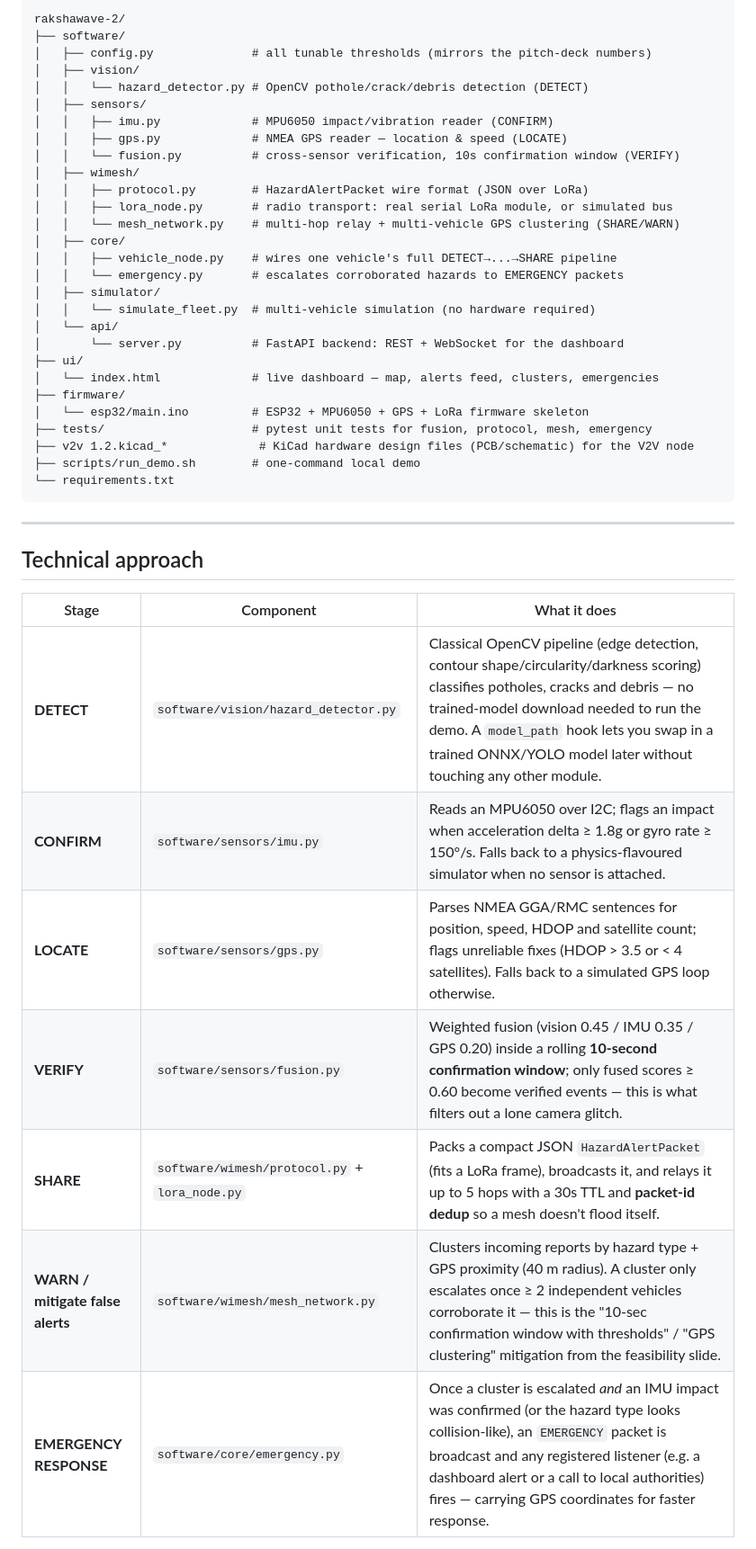
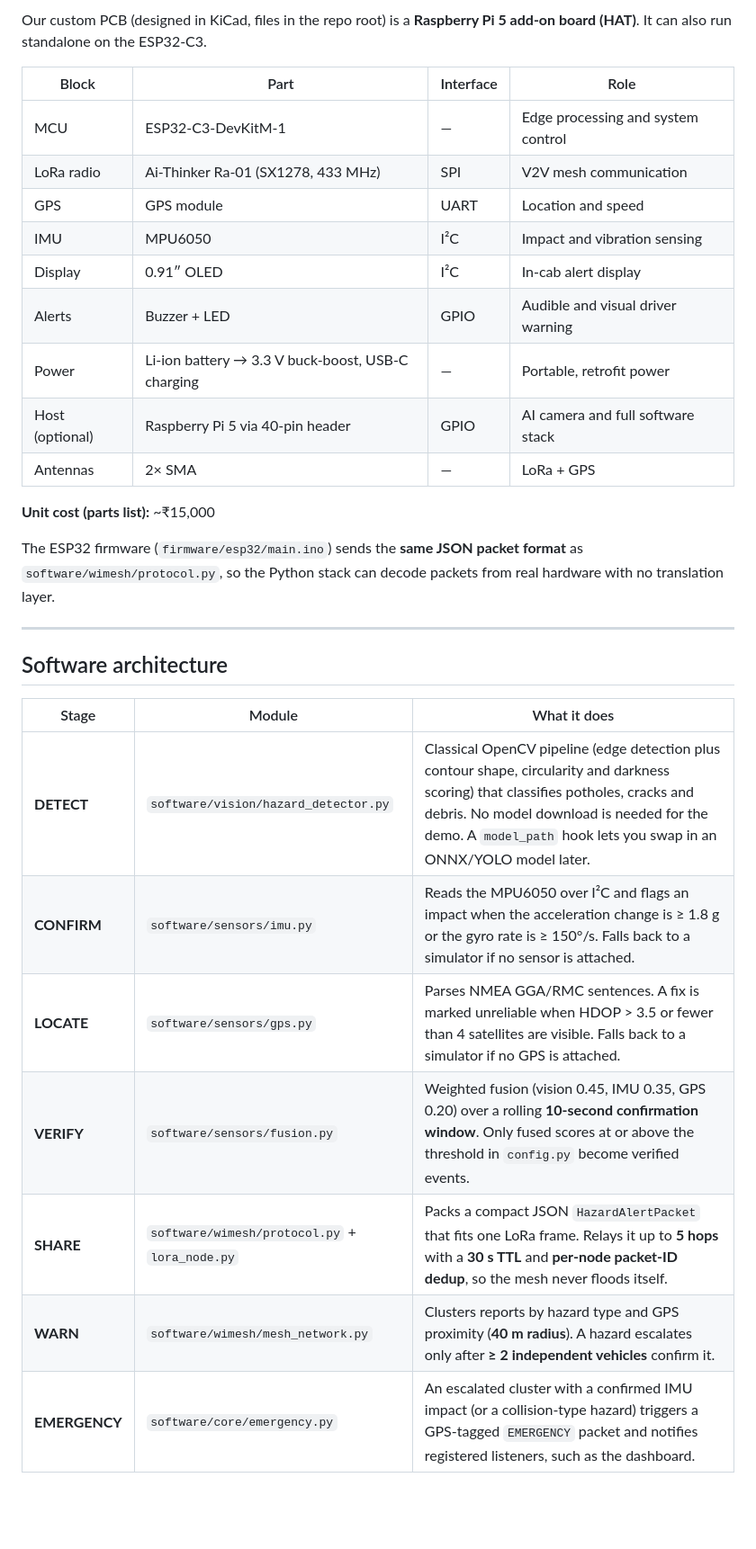
Before and after one commit to uditplayz/rakshawave-main-repo, a Markdown page: README.md, the part around one of its changes. Shown at 90% size. Rendered like a GitHub page; blank space fills up the shorter version.

Commit message:
Revise README for clarity and detail
Updated the README to clarify the project purpose, problem statement, solution details, and repository layout.

````diff
--- a/README.md
+++ b/README.md
@@ -41,46 +49,33 @@ ROAD CAMERA + IMU + GPS -> AI HAZARD DETECTION -> LOCAL LoRa ALERT -> NEARBY VEH
 
-```
-rakshawave-2/
-├── software/
-│   ├── config.py              # all tunable thresholds (mirrors the pitch-deck numbers)
-│   ├── vision/
-│   │   └── hazard_detector.py # OpenCV pothole/crack/debris detection (DETECT)
-│   ├── sensors/
-│   │   ├── imu.py             # MPU6050 impact/vibration reader (CONFIRM)
-│   │   ├── gps.py             # NMEA GPS reader — location & speed (LOCATE)
-│   │   └── fusion.py          # cross-sensor verification, 10s confirmation window (VERIFY)
-│   ├── wimesh/
-│   │   ├── protocol.py        # HazardAlertPacket wire format (JSON over LoRa)
-│   │   ├── lora_node.py       # radio transport: real serial LoRa module, or simulated bus
-│   │   └── mesh_network.py    # multi-hop relay + multi-vehicle GPS clustering (SHARE/WARN)
-│   ├── core/
-│   │   ├── vehicle_node.py    # wires one vehicle's full DETECT→...→SHARE pipeline
-│   │   └── emergency.py       # escalates corroborated hazards to EMERGENCY packets
-│   ├── simulator/
-│   │   └── simulate_fleet.py  # multi-vehicle simulation (no hardware required)
-│   └── api/
-│       └── server.py          # FastAPI backend: REST + WebSocket for the dashboard
-├── ui/
-│   └── index.html             # live dashboard — map, alerts feed, clusters, emergencies
-├── firmware/
-│   └── esp32/main.ino         # ESP32 + MPU6050 + GPS + LoRa firmware skeleton
-├── tests/                     # pytest unit tests for fusion, protocol, mesh, emergency
-├── v2v 1.2.kicad_*             # KiCad hardware design files (PCB/schematic) for the V2V node
-├── scripts/run_demo.sh        # one-command local demo
-└── requirements.txt
-```
+Our custom PCB (designed in KiCad, files in the repo root) is a **Raspberry Pi 5 add-on board (HAT)**. It can also run standalone on the ESP32-C3.
+
+| Block | Part | Interface | Role |
+|---|---|---|---|
+| MCU | ESP32-C3-DevKitM-1 | — | Edge processing and system control |
+| LoRa radio | Ai-Thinker Ra-01 (SX1278, 433 MHz) | SPI | V2V mesh communication |
+| GPS | GPS module | UART | Location and speed |
+| IMU | MPU6050 | I²C | Impact and vibration sensing |
+| Display | 0.91″ OLED | I²C | In-cab alert display |
+| Alerts | Buzzer + LED | GPIO | Audible and visual driver warning |
+| Power | Li-ion battery → 3.3 V buck-boost, USB-C charging | — | Portable, retrofit power |
+| Host (optional) | Raspberry Pi 5 via 40-pin header | GPIO | AI camera and full software stack |
+| Antennas | 2× SMA | — | LoRa + GPS |
+
+**Unit cost (parts list):** ~₹15,000
+
+The ESP32 firmware (`firmware/esp32/main.ino`) sends the **same JSON packet format** as `software/wimesh/protocol.py`, so the Python stack can decode packets from real hardware with no translation layer.
 
 ---
 
-## Technical approach
+## Software architecture
 
-| Stage | Component | What it does |
+| Stage | Module | What it does |
 |---|---|---|
-| **DETECT** | `software/vision/hazard_detector.py` | Classical OpenCV pipeline (edge detection, contour shape/circularity/darkness scoring) classifies potholes, cracks and debris — no trained-model download needed to run the demo. A `model_path` hook lets you swap in a trained ONNX/YOLO model later without touching any other module. |
-| **CONFIRM** | `software/sensors/imu.py` | Reads an MPU6050 over I2C; flags an impact when acceleration delta ≥ 1.8g or gyro rate ≥ 150°/s. Falls back to a physics-flavoured simulator when no sensor is attached. |
-| **LOCATE** | `software/sensors/gps.py` | Parses NMEA GGA/RMC sentences for position, speed, HDOP and satellite count; flags unreliable fixes (HDOP > 3.5 or < 4 satellites). Falls back to a simulated GPS loop otherwise. |
-| **VERIFY** | `software/sensors/fusion.py` | Weighted fusion (vision 0.45 / IMU 0.35 / GPS 0.20) inside a rolling **10-second confirmation window**; only fused scores ≥ 0.60 become verified events — this is what filters out a lone camera glitch. |
-| **SHARE** | `software/wimesh/protocol.py` + `lora_node.py` | Packs a compact JSON `HazardAlertPacket` (fits a LoRa frame), broadcasts it, and relays it up to 5 hops with a 30s TTL and **packet-id dedup** so a mesh doesn't flood itself. |
-| **WARN / mitigate false alerts** | `software/wimesh/mesh_network.py` | Clusters incoming reports by hazard type + GPS proximity (40 m radius). A cluster only escalates once ≥ 2 independent vehicles corroborate it — this is the "10-sec confirmation window with thresholds" / "GPS clustering" mitigation from the feasibility slide. |
-| **EMERGENCY RESPONSE** | `software/core/emergency.py` | Once a cluster is escalated *and* an IMU impact was confirmed (or the hazard type looks collision-like), an `EMERGENCY` packet is broadcast and any registered listener (e.g. a dashboard alert or a call to local authorities) fires — carrying GPS coordinates for faster response. |
+| **DETECT** | `software/vision/hazard_detector.py` | Classical OpenCV pipeline (edge detection plus contour shape, circularity and darkness scoring) that classifies potholes, cracks and debris. No model download is needed for the demo. A `model_path` hook lets you swap in an ONNX/YOLO model later. |
+| **CONFIRM** | `software/sensors/imu.py` | Reads the MPU6050 over I²C and flags an impact when the acceleration change is ≥ 1.8 g or the gyro rate is ≥ 150°/s. Falls back to a simulator if no sensor is attached. |
+| **LOCATE** | `software/sensors/gps.py` | Parses NMEA GGA/RMC sentences. A fix is marked unreliable when HDOP > 3.5 or fewer than 4 satellites are visible. Falls back to a simulator if no GPS is attached. |
+| **VERIFY** | `software/sensors/fusion.py` | Weighted fusion (vision 0.45, IMU 0.35, GPS 0.20) over a rolling **10-second confirmation window**. Only fused scores at or above the threshold in `config.py` become verified events. |
+| **SHARE** | `software/wimesh/protocol.py` + `lora_node.py` | Packs a compact JSON `HazardAlertPacket` that fits one LoRa frame. Relays it up to **5 hops** with a **30 s TTL** and **per-node packet-ID dedup**, so the mesh never floods itself. |
+| **WARN** | `software/wimesh/mesh_network.py` | Clusters reports by hazard type and GPS proximity (**40 m radius**). A hazard escalates only after **≥ 2 independent vehicles** confirm it. |
+| **EMERGENCY** | `software/core/emergency.py` | An escalated cluster with a confirmed IMU impact (or a collision-type hazard) triggers a GPS-tagged `EMERGENCY` packet and notifies registered listeners, such as the dashboard. |
 
````
Also changed, not shown: other parts of README.md (+116 -79 lines).
